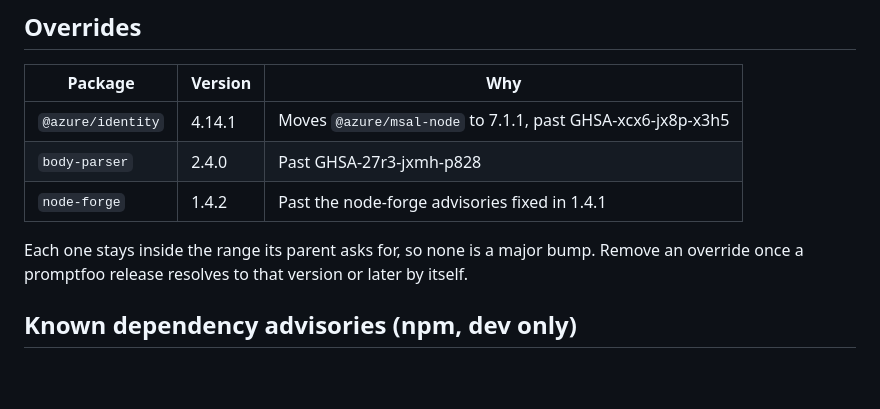
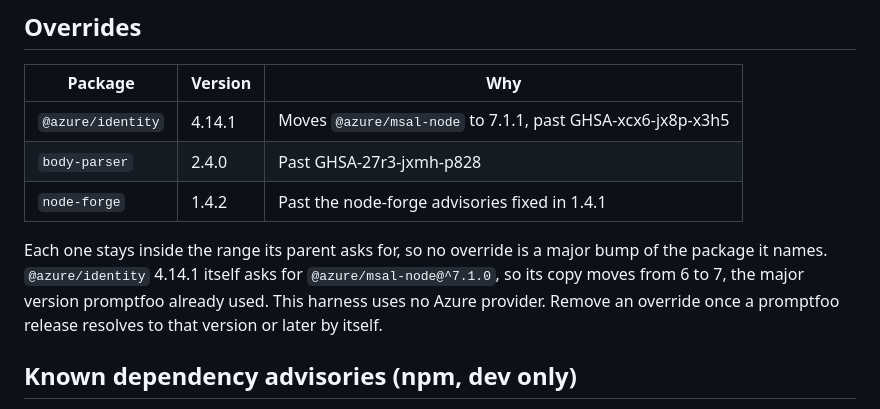
Before and after one commit to NoLearningManJustExecute/rag-attack-lab, a Markdown page: ci/promptfoo/README.md, the part around the change. Drawn GitHub-style; blank space fills up the shorter version.

Commit message:
docs: note the msal-node move in the promptfoo README
Co-authored-by: Coder Assistant

```diff
--- a/ci/promptfoo/README.md
+++ b/ci/promptfoo/README.md
@@ -31,7 +31,9 @@ Expected output: 3 passed, 0 failed.
 | `body-parser` | 2.4.0 | Past GHSA-27r3-jxmh-p828 |
 | `node-forge` | 1.4.2 | Past the node-forge advisories fixed in 1.4.1 |
 
-Each one stays inside the range its parent asks for, so none is a major bump. Remove an
+Each one stays inside the range its parent asks for, so no override is a major bump of the
+package it names. `@azure/identity` 4.14.1 itself asks for `@azure/msal-node@^7.1.0`, so its copy moves
+from 6 to 7, the major version promptfoo already used. This harness uses no Azure provider. Remove an
 override once a promptfoo release resolves to that version or later by itself.
 
 ## Known dependency advisories (npm, dev only)
```
